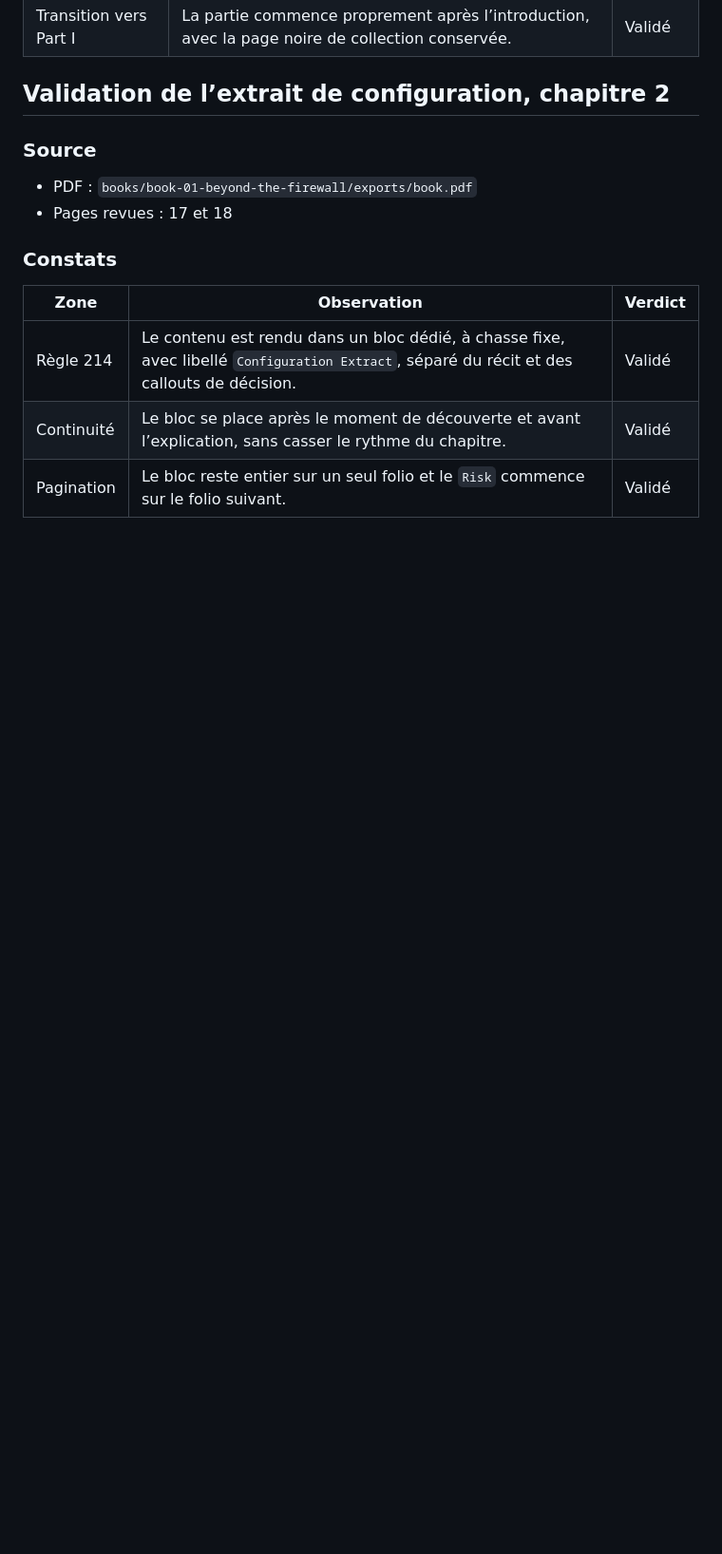
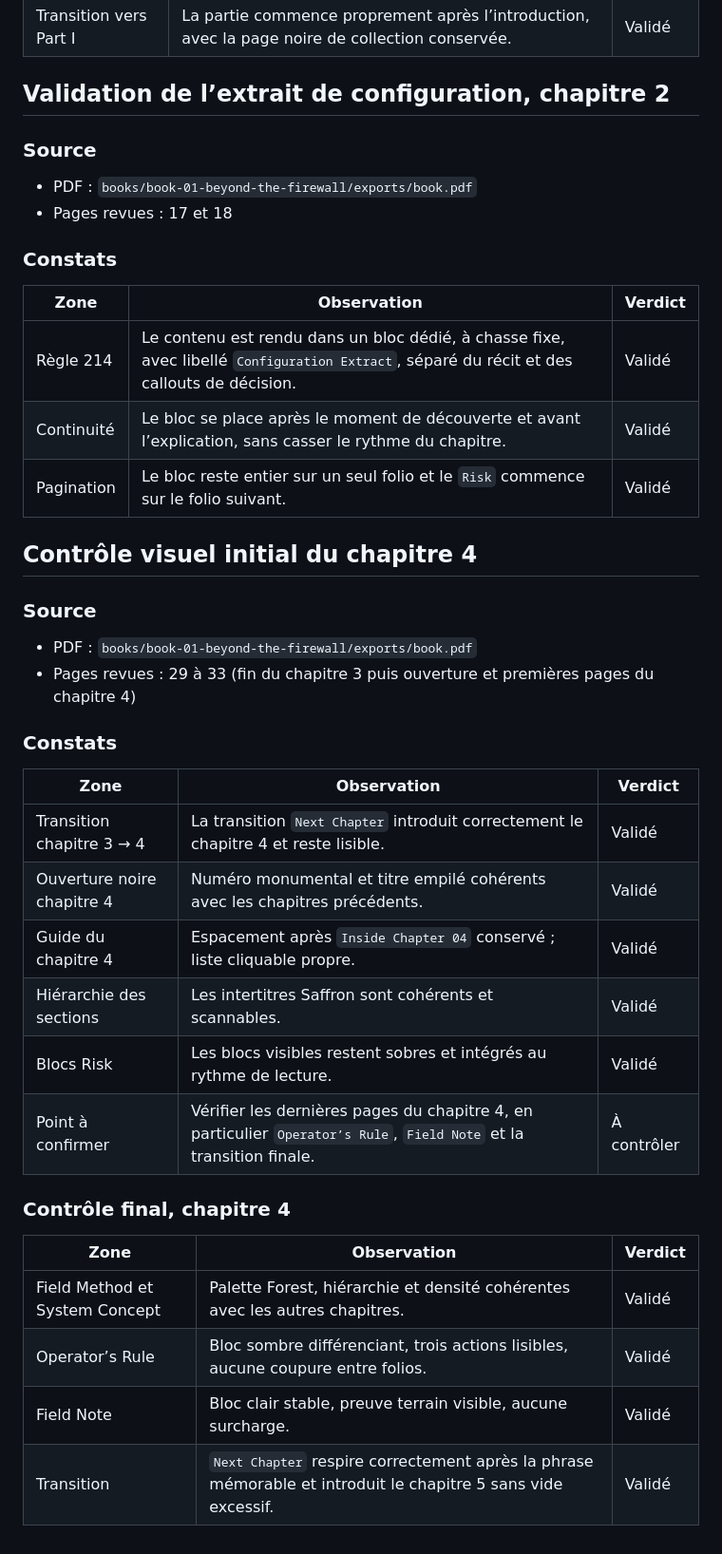
Before and after one commit to lepfsi/Operator-library, a Markdown page: design/finish-audit-notes-2026-08-14.md, the part around the change. Shown at 95% size. GitHub-like rendering; blank space fills up the shorter version.

Commit message:
Draft chapter 04 monitoring comfort

```diff
--- a/design/finish-audit-notes-2026-08-14.md
+++ b/design/finish-audit-notes-2026-08-14.md
@@ -234,3 +234,30 @@ La paire TeX Gyre Schola / Noto Sans donne une texture plus éditoriale, plus fe
 | Règle 214 | Le contenu est rendu dans un bloc dédié, à chasse fixe, avec libellé `Configuration Extract`, séparé du récit et des callouts de décision. | Validé |
 | Continuité | Le bloc se place après le moment de découverte et avant l’explication, sans casser le rythme du chapitre. | Validé |
 | Pagination | Le bloc reste entier sur un seul folio et le `Risk` commence sur le folio suivant. | Validé |
+
+## Contrôle visuel initial du chapitre 4
+
+### Source
+
+- PDF : `books/book-01-beyond-the-firewall/exports/book.pdf`
+- Pages revues : 29 à 33 (fin du chapitre 3 puis ouverture et premières pages du chapitre 4)
+
+### Constats
+
+| Zone | Observation | Verdict |
+|---|---|---|
+| Transition chapitre 3 → 4 | La transition `Next Chapter` introduit correctement le chapitre 4 et reste lisible. | Validé |
+| Ouverture noire chapitre 4 | Numéro monumental et titre empilé cohérents avec les chapitres précédents. | Validé |
+| Guide du chapitre 4 | Espacement après `Inside Chapter 04` conservé ; liste cliquable propre. | Validé |
+| Hiérarchie des sections | Les intertitres Saffron sont cohérents et scannables. | Validé |
+| Blocs Risk | Les blocs visibles restent sobres et intégrés au rythme de lecture. | Validé |
+| Point à confirmer | Vérifier les dernières pages du chapitre 4, en particulier `Operator’s Rule`, `Field Note` et la transition finale. | À contrôler |
+
+### Contrôle final, chapitre 4
+
+| Zone | Observation | Verdict |
+|---|---|---|
+| Field Method et System Concept | Palette Forest, hiérarchie et densité cohérentes avec les autres chapitres. | Validé |
+| Operator’s Rule | Bloc sombre différenciant, trois actions lisibles, aucune coupure entre folios. | Validé |
+| Field Note | Bloc clair stable, preuve terrain visible, aucune surcharge. | Validé |
+| Transition | `Next Chapter` respire correctement après la phrase mémorable et introduit le chapitre 5 sans vide excessif. | Validé |
```
Also changed, not shown: 1 other file.
